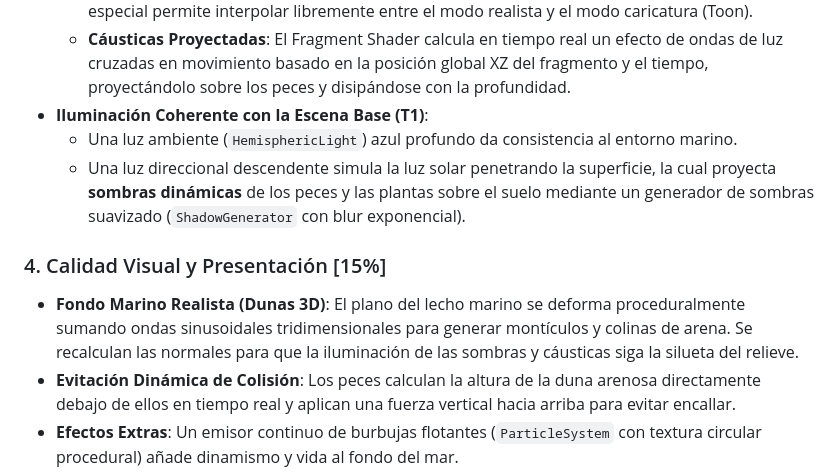
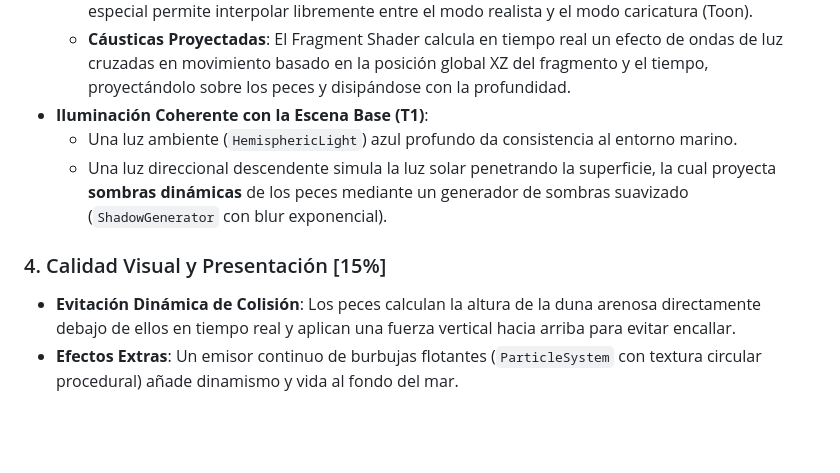
Before and after one commit to OscarMtz28/Entrega-final, a Markdown page: README.md, the part around the change. Drawn GitHub-style; blank space fills up the shorter version.

Commit message:
Actualizar README

```diff
--- a/README.md
+++ b/README.md
@@ -40,10 +40,9 @@ Hay dos métodos simples para abrir la aplicación:
     *   **Cáusticas Proyectadas**: El Fragment Shader calcula en tiempo real un efecto de ondas de luz cruzadas en movimiento basado en la posición global XZ del fragmento y el tiempo, proyectándolo sobre los peces y disipándose con la profundidad.
 *   **Iluminación Coherente con la Escena Base (T1)**:
     *   Una luz ambiente (`HemisphericLight`) azul profundo da consistencia al entorno marino.
-    *   Una luz direccional descendente simula la luz solar penetrando la superficie, la cual proyecta **sombras dinámicas** de los peces y las plantas sobre el suelo mediante un generador de sombras suavizado (`ShadowGenerator` con blur exponencial).
+    *   Una luz direccional descendente simula la luz solar penetrando la superficie, la cual proyecta **sombras dinámicas** de los peces mediante un generador de sombras suavizado (`ShadowGenerator` con blur exponencial).
 
 ### 4. Calidad Visual y Presentación [15%]
-*   **Fondo Marino Realista (Dunas 3D)**: El plano del lecho marino se deforma proceduralmente sumando ondas sinusoidales tridimensionales para generar montículos y colinas de arena. Se recalculan las normales para que la iluminación de las sombras y cáusticas siga la silueta del relieve.
 *   **Evitación Dinámica de Colisión**: Los peces calculan la altura de la duna arenosa directamente debajo de ellos en tiempo real y aplican una fuerza vertical hacia arriba para evitar encallar.
 *   **Efectos Extras**: Un emisor continuo de burbujas flotantes (`ParticleSystem` con textura circular procedural) añade dinamismo y vida al fondo del mar.
 
```
